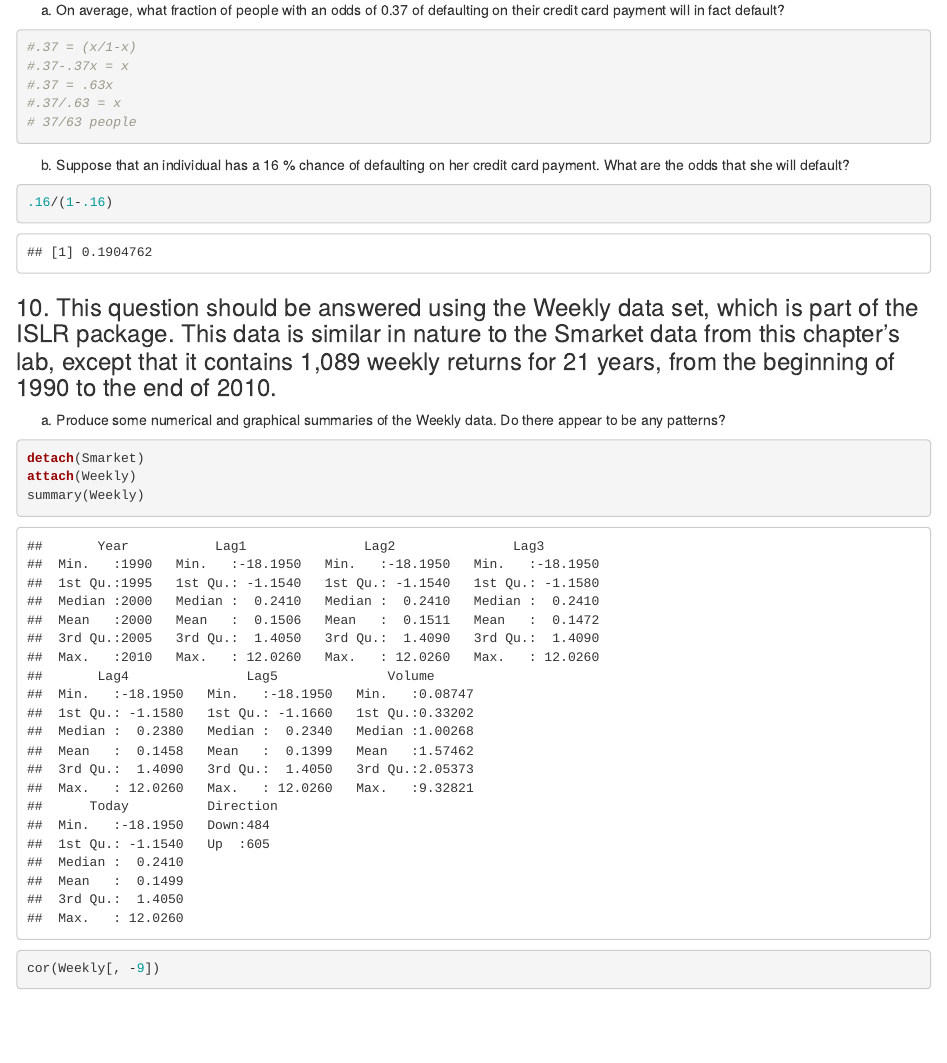
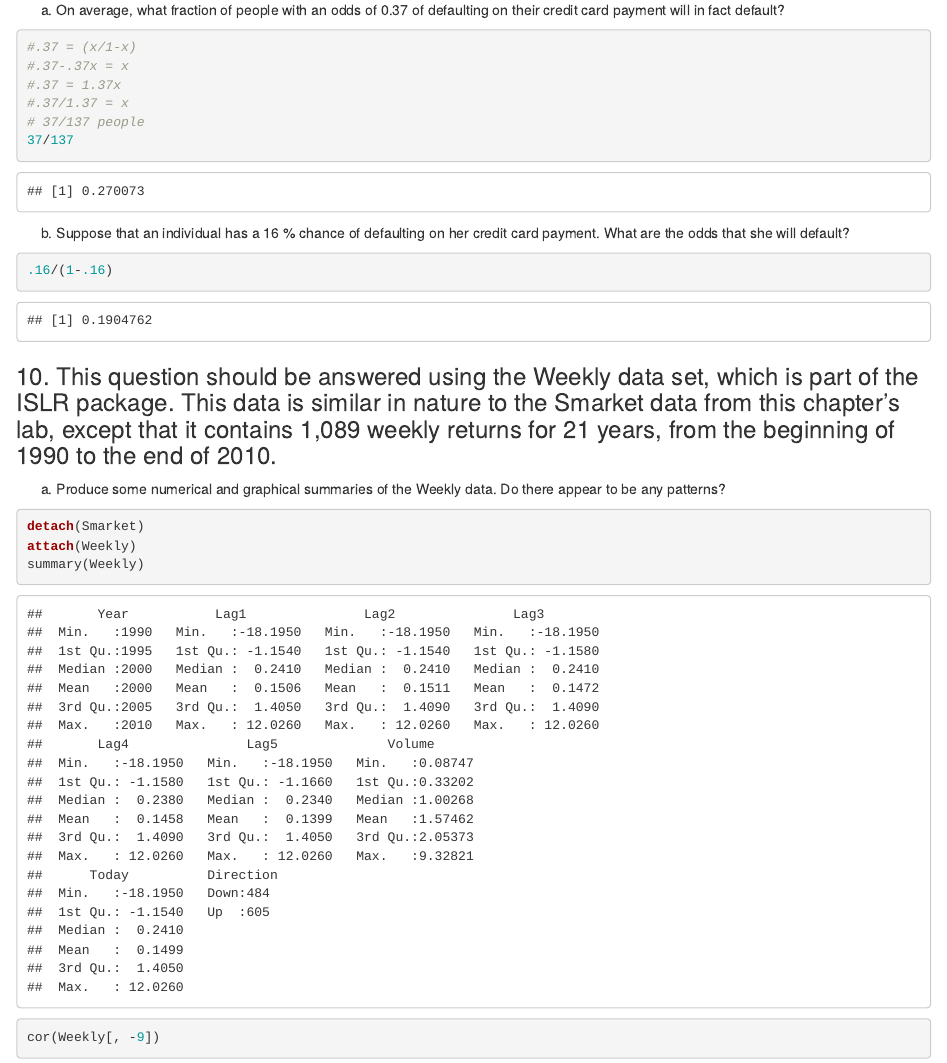
Before and after one commit to UCD-pbio-rclub/ISLR_John.Davis, an R Markdown document (R-club-January-30/2018_01_30.Rmd): the page in a window 1100 px wide, from 11850 px down. The pictures show the output file R-club-January-30/2018_01_30.html that the author committed with the source, opened offline.

Commit message:
fix algebra error

````diff
--- a/R-club-January-30/2018_01_30.Rmd
+++ b/R-club-January-30/2018_01_30.Rmd
@@ -204,9 +204,10 @@ e <- exp(1)
 ```{r}
 #.37 = (x/1-x)
 #.37-.37x = x
-#.37 = .63x
-#.37/.63 = x
-# 37/63 people
+#.37 = 1.37x
+#.37/1.37 = x
+# 37/137 people
+37/137
 ```
 
   (b) Suppose that an individual has a 16 % chance of defaulting on her credit card payment. What are the odds that she will default?
````
Also changed, not shown: R-club-January-30/2018_01_30.html, R-club-January-30/2018_01_30.md.
